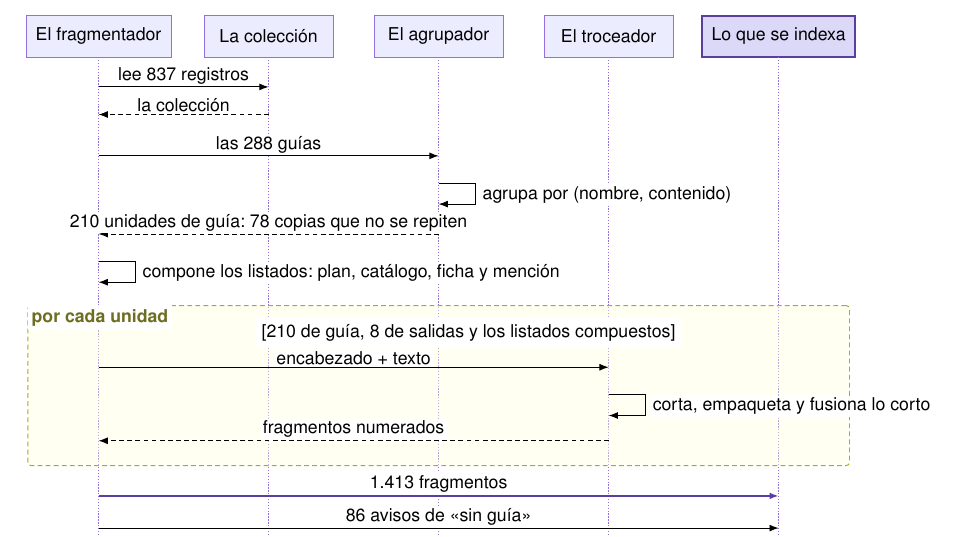
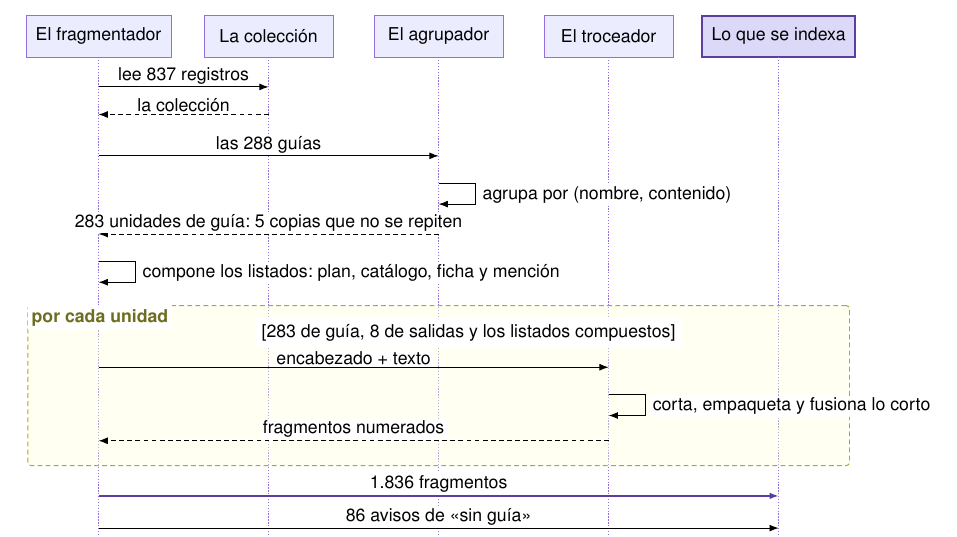
Before and after one commit to samubp10/tfg-recomendador-uja, a LaTeX document (memoria/main.tex, which reads memoria/diagramas/DiagramaChunking.tex): part of page 82 of 144, cut so that both start at the same text. Compiled offline with pdfLaTeX.

Commit message:
docs(IT-52): la secuencia de troceado cuenta las unidades de hoy
Las etiquetas daban 210 unidades de guia y 78 copias retiradas, que es
el reparto de antes de partir los grupos por plan. Hoy son 283 y 5, y
el total emitido pasa de 1.413 a 1.836 fragmentos.

```diff
--- a/memoria/diagramas/DiagramaChunking.tex
+++ b/memoria/diagramas/DiagramaChunking.tex
@@ -37,37 +30,30 @@
         \draw[lineaVida] (\x,-1.75) -- (\x,-12.6);
       }
 
-      % --- Lectura de la coleccion ---
       \draw[mensaje]  (0,-2.4) -- node[etiqueta]{lee 837 registros} (3.7,-2.4);
       \draw[devuelve] (3.7,-3.0) -- node[etiqueta]{la colección} (0,-3.0);
 
-      % --- Deduplicacion ---
       \draw[mensaje] (0,-3.9) -- node[etiqueta]{las 288 guías} (7.4,-3.9);
       \draw[mensaje] (7.4,-4.5) -- ++(0.8,0) -- ++(0,-0.45) -- ++(-0.8,0);
       \node[propia] at (8.3,-4.75) {agrupa por (nombre, contenido)};
-      % «de guia» no sobra: el corpus entero tiene 398 unidades, de las que 210
-      % son de guia. Sin el matiz, esta cifra parece contradecir la otra.
       \draw[devuelve] (7.4,-5.6)
-      -- node[etiqueta]{210 unidades de guía: 78 copias que no se repiten} (0,-5.6);
+      -- node[etiqueta]{283 unidades de guía: 5 copias que no se repiten} (0,-5.6);
 
-      % --- Listados compuestos ---
       \draw[mensaje] (0,-6.2) -- ++(0.8,0) -- ++(0,-0.45) -- ++(-0.8,0);
       \node[propia] at (0.9,-6.45)
       {compone los listados: plan, catálogo, ficha y mención};
 
-      % --- El bucle, una unidad cada vez ---
       \node[bloque, fit={(-1.4,-7.3) (16.2,-10.5)}] (b1) {};
       \node[rotuloBloque] at (b1.north west) {por cada unidad};
       \node[font=\small, anchor=north west, fill=white] at (3.4,-7.42)
-      {[210 de guía, 8 de salidas y los listados compuestos]};
+      {[283 de guía, 8 de salidas y los listados compuestos]};
       \draw[mensaje] (0,-8.5) -- node[etiqueta]{encabezado + texto} (11.1,-8.5);
       \draw[mensaje] (11.1,-9.1) -- ++(0.8,0) -- ++(0,-0.45) -- ++(-0.8,0);
       \node[propia] at (12.0,-9.35) {corta, empaqueta y fusiona lo corto};
       \draw[devuelve] (11.1,-10.1)
       -- node[etiqueta]{fragmentos numerados} (0,-10.1);
 
-      % --- Lo que se escribe, y lo que se escribe sin trocear ---
-      \draw[mensajeFin] (0,-11.3) -- node[etiqueta]{1.413 fragmentos} (14.8,-11.3);
+      \draw[mensajeFin] (0,-11.3) -- node[etiqueta]{1.836 fragmentos} (14.8,-11.3);
       \draw[mensaje]    (0,-12.0)
       -- node[etiqueta]{86 avisos de «sin guía»} (14.8,-12.0);
       \node[apunte] at (7.4,-13.1)
```
Also changed, not shown: memoria/diagramas/DiagramaChunking.tex (8 more changed lines).
